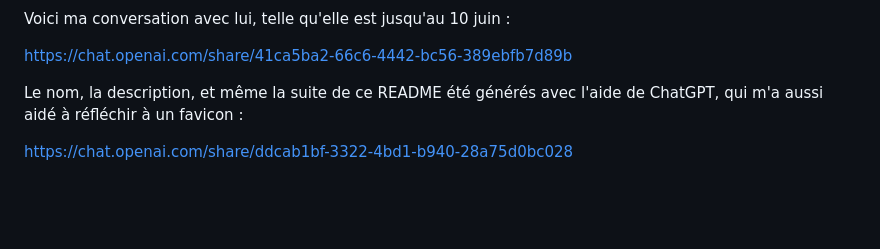
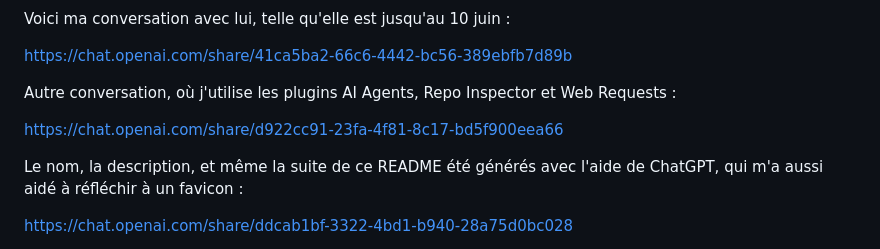
Before and after one commit to Monnaies-Libres/G1Quest, a Markdown page: README.md, the part around the change printed below. GitHub-like rendering; blank space fills up the shorter version.

```diff
--- a/README.md
+++ b/README.md
@@ -9,6 +9,10 @@ J'ai demandé à ChatGPT-4 de m'aider à coder un radar à annonces et pages Gch
 Voici ma conversation avec lui, telle qu'elle est jusqu'au 10 juin :
 
 https://chat.openai.com/share/41ca5ba2-66c6-4442-bc56-389ebfb7d89b
+
+Autre conversation, où j'utilise les plugins AI Agents, Repo Inspector et Web Requests :
+
+https://chat.openai.com/share/d922cc91-23fa-4f81-8c17-bd5f900eea66
 
 Le nom, la description, et même la suite de ce README été générés avec l'aide de ChatGPT, qui m'a aussi aidé à réfléchir à un favicon :
 
```
Also changed, not shown: other parts of README.md (+2 -2 lines), doc/Screenshot_2023-06-13_18h42m54s.jpeg (added), doc/Screenshot_2023-06-18_12h40m58s.jpeg (added), 7 other files.
